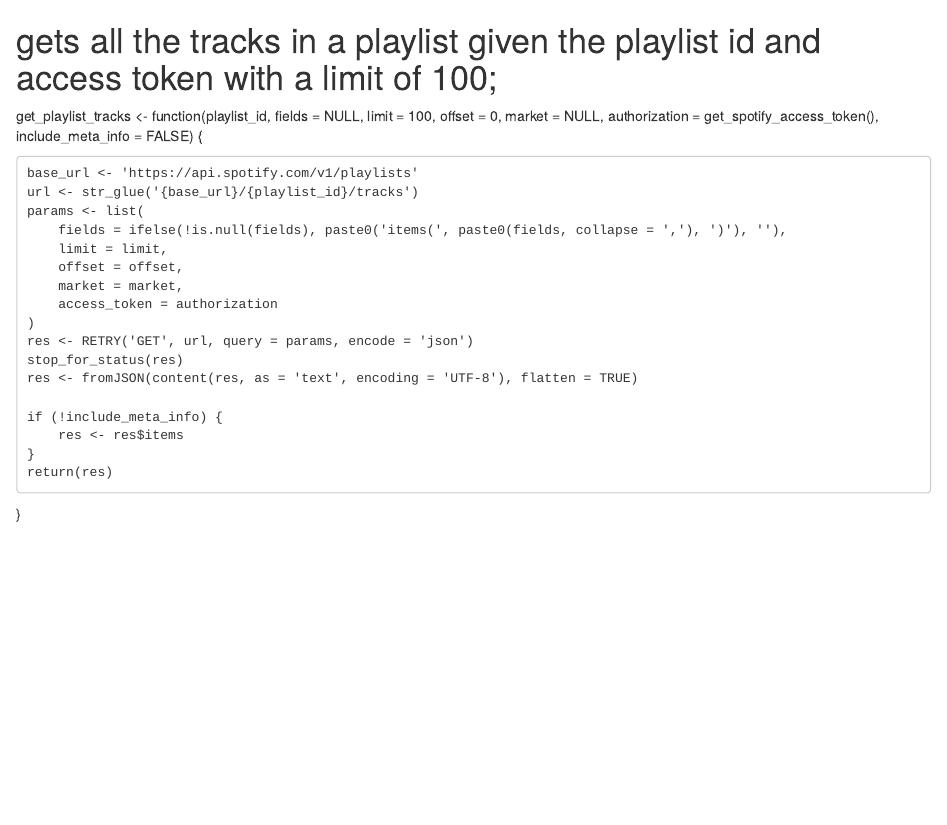
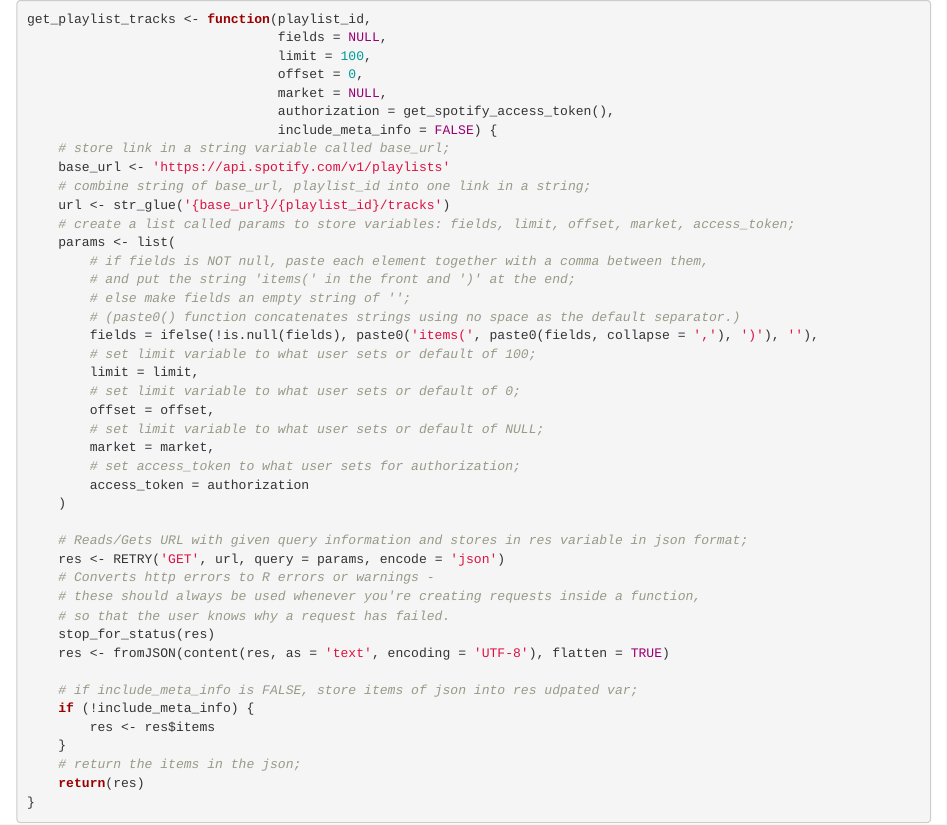
Before and after one commit to gato365/spotify-api-learning-activity, an R Markdown document (Explanation/playlists.Rmd): the page in a window 1100 px wide, from its top. Rendered offline with R 4.5, knitr and Pandoc, with nearby package versions.

Commit message:
get_playlist_tracks finish

````diff
--- a/Explanation/playlists.Rmd
+++ b/Explanation/playlists.Rmd
@@ -1,4 +1,6 @@
-# gets all the tracks in a playlist given the playlist id and access token with a limit of 100;
+
+<!-- Practice comment -->
+```{r}
 get_playlist_tracks <- function(playlist_id,
                                 fields = NULL,
                                 limit = 100,
@@ -6,22 +8,40 @@
                                 market = NULL,
                                 authorization = get_spotify_access_token(),
                                 include_meta_info = FALSE) {
-
+    # store link in a string variable called base_url;
     base_url <- 'https://api.spotify.com/v1/playlists'
+    # combine string of base_url, playlist_id into one link in a string;
     url <- str_glue('{base_url}/{playlist_id}/tracks')
+    # create a list called params to store variables: fields, limit, offset, market, access_token;
     params <- list(
+        # if fields is NOT null, paste each element together with a comma between them,
+        # and put the string 'items(' in the front and ')' at the end;
+        # else make fields an empty string of '';
+        # (paste0() function concatenates strings using no space as the default separator.)
         fields = ifelse(!is.null(fields), paste0('items(', paste0(fields, collapse = ','), ')'), ''),
+        # set limit variable to what user sets or default of 100;
         limit = limit,
+        # set limit variable to what user sets or default of 0;
         offset = offset,
+        # set limit variable to what user sets or default of NULL;
         market = market,
+        # set access_token to what user sets for authorization;
         access_token = authorization
     )
+
+    # Reads/Gets URL with given query information and stores in res variable in json format;
     res <- RETRY('GET', url, query = params, encode = 'json')
+    # Converts http errors to R errors or warnings -
+    # these should always be used whenever you're creating requests inside a function,
+    # so that the user knows why a request has failed.
     stop_for_status(res)
     res <- fromJSON(content(res, as = 'text', encoding = 'UTF-8'), flatten = TRUE)
 
+    # if include_meta_info is FALSE, store items of json into res udpated var;
     if (!include_meta_info) {
         res <- res$items
     }
+    # return the items in the json;
     return(res)
 }
+```
````
